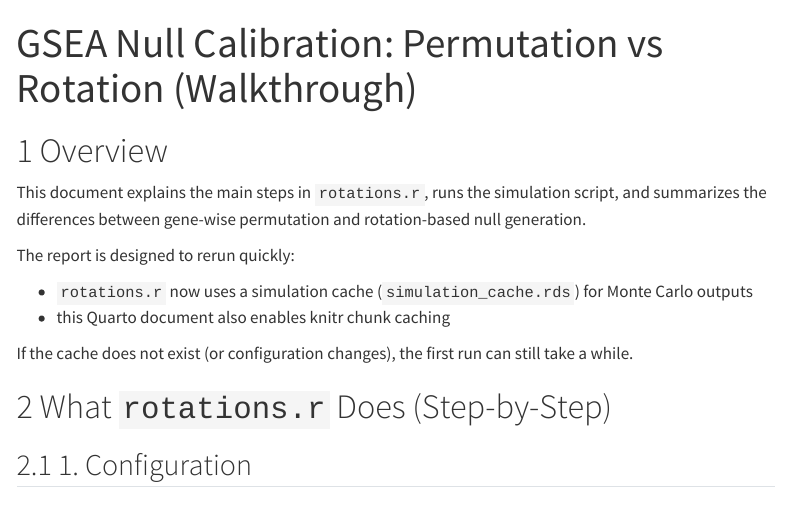
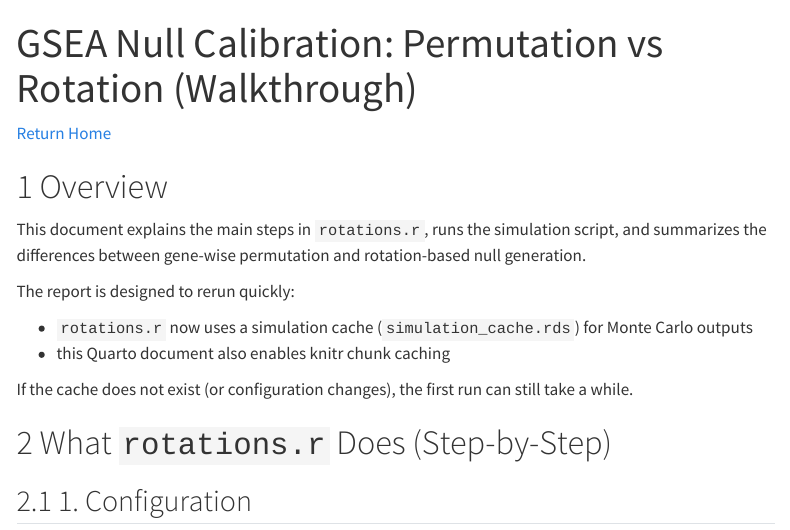
Before and after one commit to mirramockakid/GSEA-Permutation-vs.-Rotation, a Quarto document (rotations_walkthrough.qmd): the page in a window 1100 px wide, from its top. Rendered offline with R 4.5, knitr and Pandoc in place of Quarto, with nearby package versions; some code elsewhere in the file could not run offline; menus at the side of the page are left out; long lines of code are wrapped; common packages that the code uses without loading them are loaded.

Commit message:
add s link to home

````diff
--- a/rotations_walkthrough.qmd
+++ b/rotations_walkthrough.qmd
@@ -5,6 +5,8 @@ format:
     toc: true
     number-sections: true
 ---
+
+[Return Home](./)
 
 ```{r setup, include=FALSE}
 knitr::opts_chunk$set(
````
